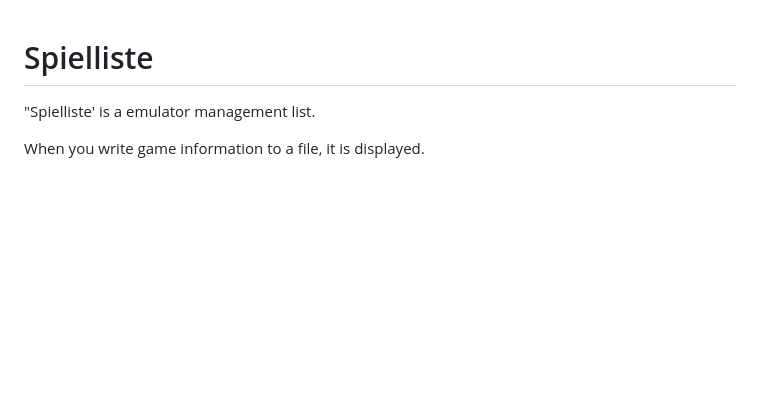
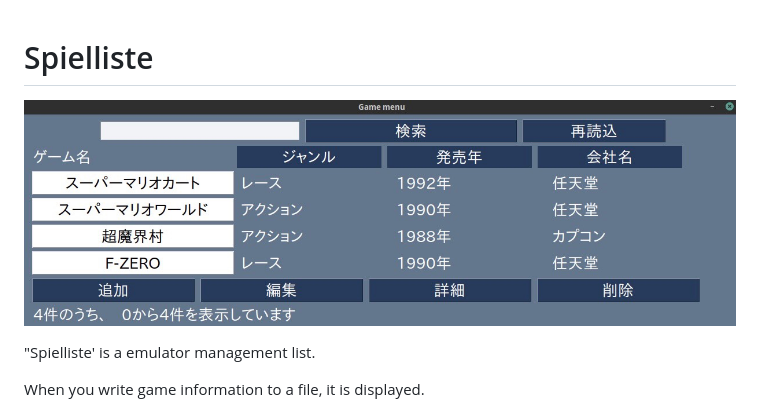
Before and after one commit to m-star18/Spielliste, a Markdown page: README.md, the part around the change. Rendered like a GitHub page; pictures changed too: assets/spielliste.jpg (added); blank space fills up the shorter version.

Commit message:
Add spielliste

```diff
--- a/README.md
+++ b/README.md
@@ -1,4 +1,6 @@
 # Spielliste
+
+![見本](assets/spielliste.jpg)
 
 "Spielliste' is a emulator management list.
 
```
